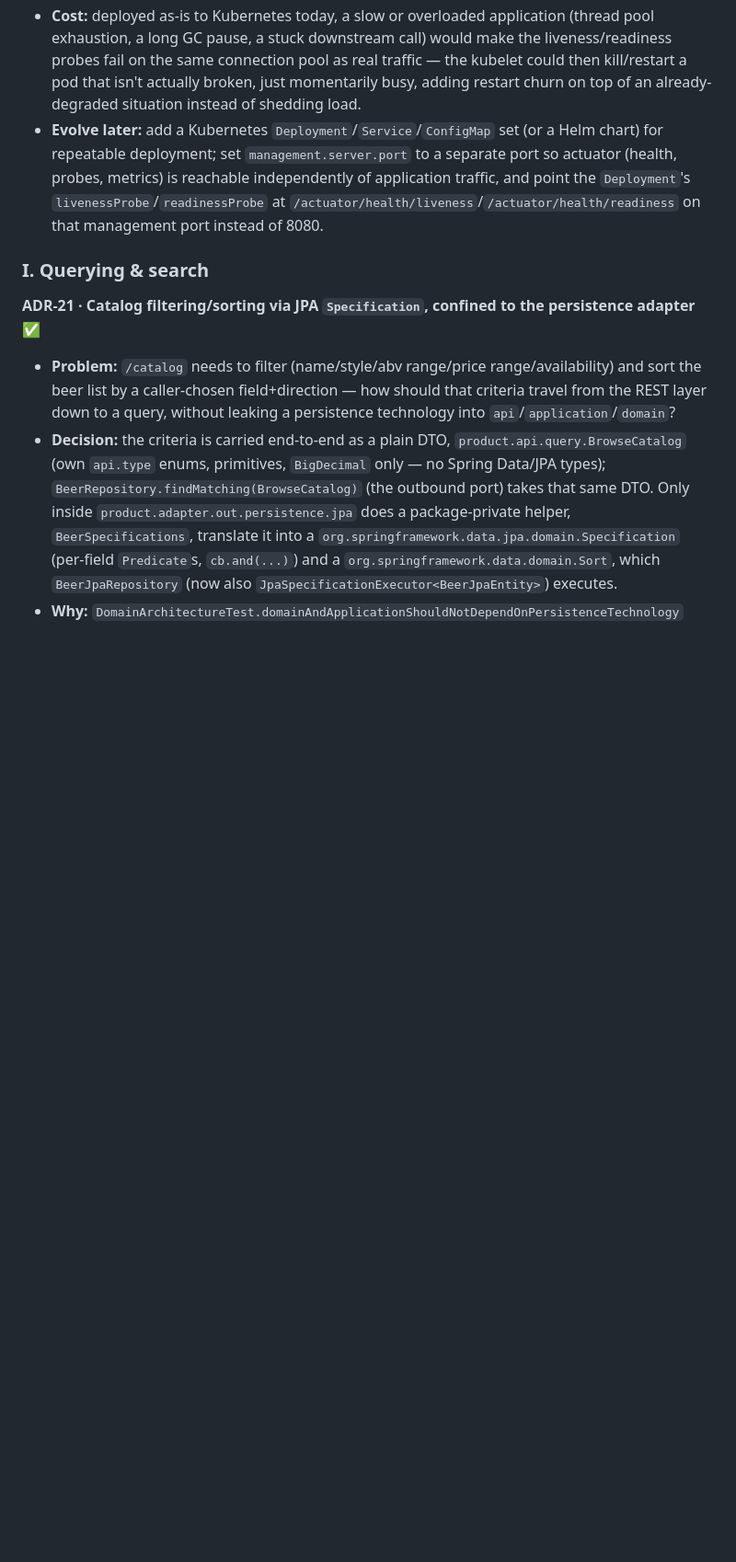
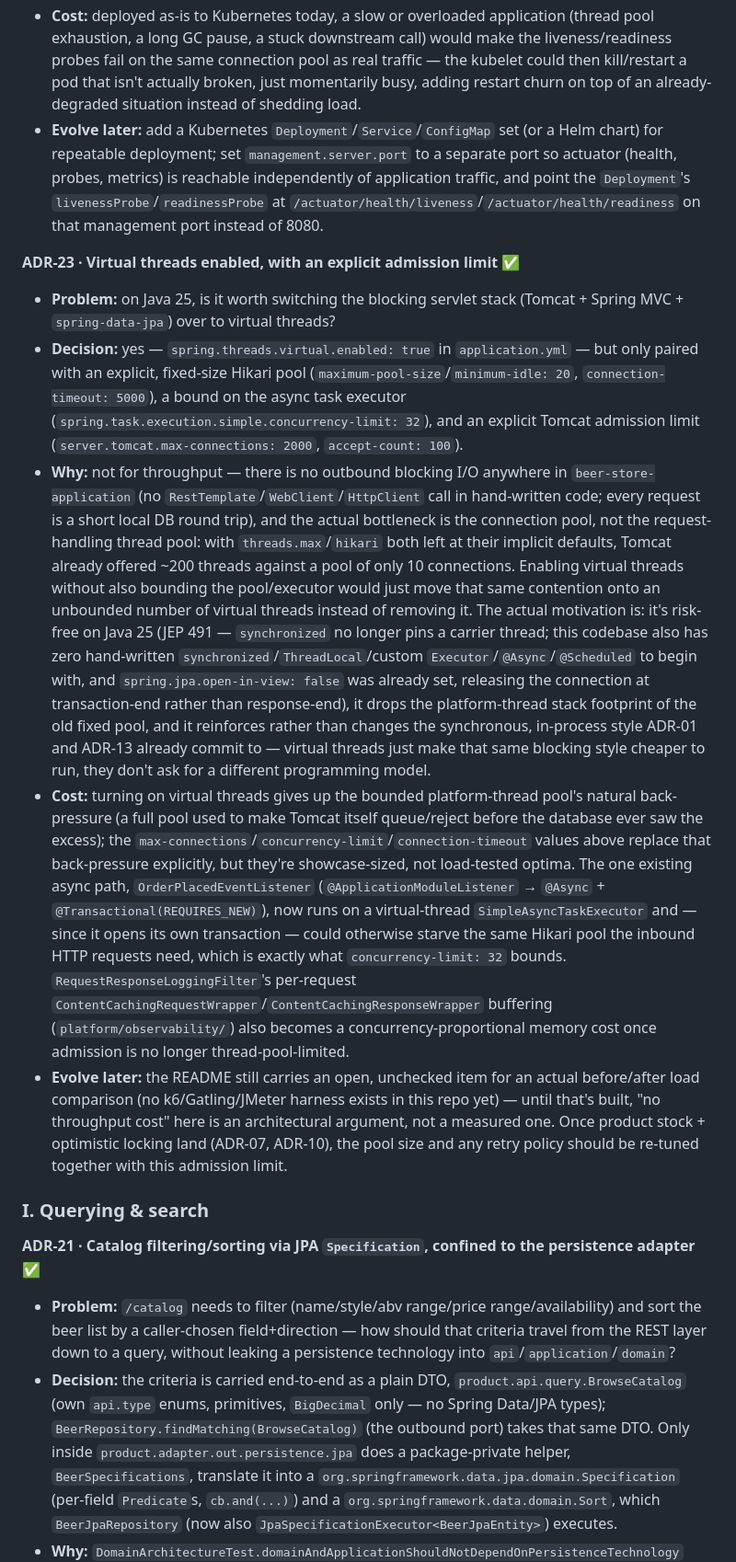
Before and after one commit to pkormoczi/beer-store, a Markdown page: docs/ADR.MD, the part around the change. Shown at 92% size. Drawn GitHub-style; blank space fills up the shorter version.

Commit message:
Add ADR-23 for the virtual threads decision
Records why virtual threads were enabled: not for throughput (no
outbound blocking I/O exists, and the connection pool was already
the real bottleneck), but because it's risk-free on Java 25 and
reinforces the existing synchronous, in-process style from ADR-01
and ADR-13 rather than changing it.

```diff
--- a/docs/ADR.MD
+++ b/docs/ADR.MD
@@ -337,6 +337,47 @@ for cross-reference. Several trace back to a more detailed target design explore
   `livenessProbe`/`readinessProbe` at `/actuator/health/liveness`/`/actuator/health/readiness` on
   that management port instead of 8080.
 
+**ADR-23 · Virtual threads enabled, with an explicit admission limit** ✅
+- **Problem:** on Java 25, is it worth switching the blocking servlet stack (Tomcat +
+  Spring MVC + `spring-data-jpa`) over to virtual threads?
+- **Decision:** yes — `spring.threads.virtual.enabled: true` in `application.yml` — but only
+  paired with an explicit, fixed-size Hikari pool (`maximum-pool-size`/`minimum-idle: 20`,
+  `connection-timeout: 5000`), a bound on the async task executor
+  (`spring.task.execution.simple.concurrency-limit: 32`), and an explicit Tomcat admission
+  limit (`server.tomcat.max-connections: 2000`, `accept-count: 100`).
+- **Why:** not for throughput — there is no outbound blocking I/O anywhere in
+  `beer-store-application` (no `RestTemplate`/`WebClient`/`HttpClient` call in hand-written
+  code; every request is a short local DB round trip), and the actual bottleneck is the
+  connection pool, not the request-handling thread pool: with `threads.max`/`hikari` both left
+  at their implicit defaults, Tomcat already offered ~200 threads against a pool of only 10
+  connections. Enabling virtual threads without also bounding the pool/executor would just move
+  that same contention onto an unbounded number of virtual threads instead of removing it. The
+  actual motivation is: it's risk-free on Java 25 (JEP 491 — `synchronized` no longer pins a
+  carrier thread; this codebase also has zero hand-written `synchronized`/`ThreadLocal`/custom
+  `Executor`/`@Async`/`@Scheduled` to begin with, and `spring.jpa.open-in-view: false` was
+  already set, releasing the connection at transaction-end rather than response-end), it drops
+  the platform-thread stack footprint of the old fixed pool, and it reinforces rather than
+  changes the synchronous, in-process style ADR-01 and ADR-13 already commit to — virtual
+  threads just make that same blocking style cheaper to run, they don't ask for a different
+  programming model.
+- **Cost:** turning on virtual threads gives up the bounded platform-thread pool's natural
+  back-pressure (a full pool used to make Tomcat itself queue/reject before the database ever
+  saw the excess); the `max-connections`/`concurrency-limit`/`connection-timeout` values above
+  replace that back-pressure explicitly, but they're showcase-sized, not load-tested optima.
+  The one existing async path, `OrderPlacedEventListener` (`@ApplicationModuleListener` →
+  `@Async` + `@Transactional(REQUIRES_NEW)`), now runs on a virtual-thread
+  `SimpleAsyncTaskExecutor` and — since it opens its own transaction — could otherwise starve
+  the same Hikari pool the inbound HTTP requests need, which is exactly what
+  `concurrency-limit: 32` bounds. `RequestResponseLoggingFilter`'s per-request
+  `ContentCachingRequestWrapper`/`ContentCachingResponseWrapper` buffering
+  (`platform/observability/`) also becomes a concurrency-proportional memory cost once
+  admission is no longer thread-pool-limited.
+- **Evolve later:** the README still carries an open, unchecked item for an actual
+  before/after load comparison (no k6/Gatling/JMeter harness exists in this repo yet) — until
+  that's built, "no throughput cost" here is an architectural argument, not a measured one.
+  Once product stock + optimistic locking land (ADR-07, ADR-10), the pool size and any retry
+  policy should be re-tuned together with this admission limit.
+
 ### I. Querying & search
 
 **ADR-21 · Catalog filtering/sorting via JPA `Specification`, confined to the persistence adapter** ✅
```
